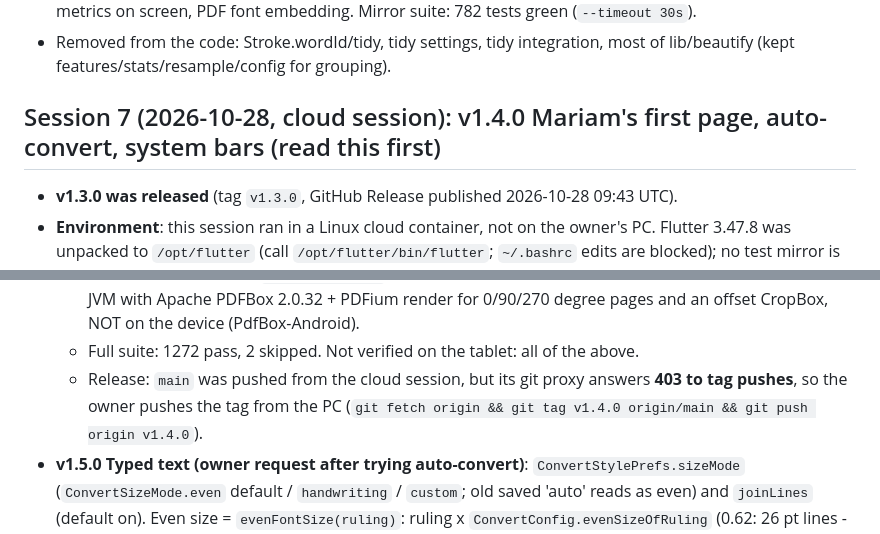
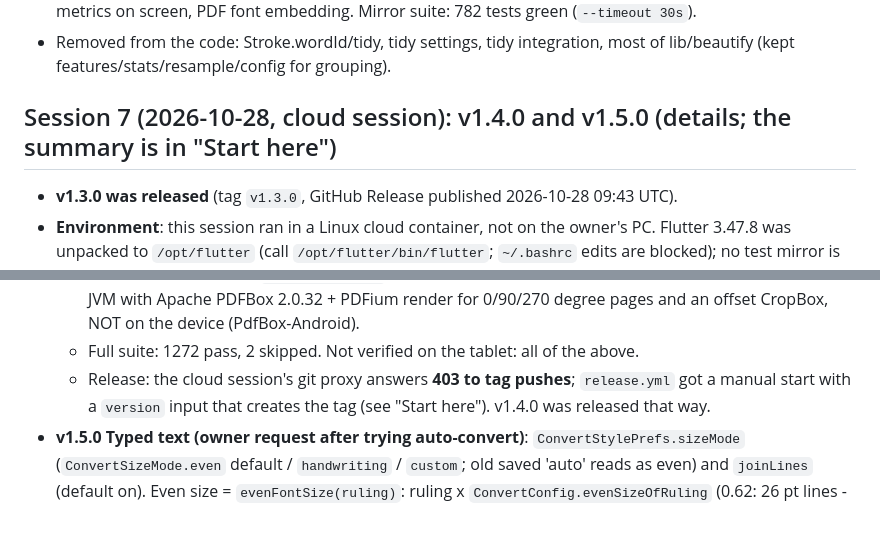
Before and after one commit to MalekBaghdadi/NeatInk, a Markdown page: CLAUDE.md, 2 parts joined by grey strips. Rendered like a GitHub page.

```diff
--- a/CLAUDE.md
+++ b/CLAUDE.md
@@ -286,7 +305,7 @@ _Last updated 2026-10-28 by Claude (session 7). Keep this section current: updat
 - Build: release arm64 APK is ~45 MB (native libs compressed via `useLegacyPackaging`; ORT adds ~34 MB per ABI uncompressed). Manifest strips INTERNET and ACCESS_NETWORK_STATE. ORT 1.31.1 (fallback 1.24.3 if it misbehaves on the Huawei device).
 - NOT verified on a device: ORT session, real handwriting accuracy, UiWordImageRenderer crops, font metrics on screen, PDF font embedding. Mirror suite: 782 tests green (`--timeout 30s`).
 - Removed from the code: Stroke.wordId/tidy, tidy settings, tidy integration, most of lib/beautify (kept features/stats/resample/config for grouping).
-## Session 7 (2026-10-28, cloud session): v1.4.0 Mariam's first page, auto-convert, system bars (read this first)
+## Session 7 (2026-10-28, cloud session): v1.4.0 and v1.5.0 (details; the summary is in "Start here")
 
 - **v1.3.0 was released** (tag `v1.3.0`, GitHub Release published 2026-10-28 09:43 UTC).
 - **Environment**: this session ran in a Linux cloud container, not on the owner's PC. Flutter 3.47.8 was unpacked to `/opt/flutter` (call `/opt/flutter/bin/flutter`; `~/.bashrc` edits are blocked); no test mirror is needed there because gcc/clang build pdfrx's PDFium hook, so `flutter test` runs in the real project (1212 pass, 2 skipped). There is no Android SDK, so APKs come only from the tag workflow. The container is wiped between sessions: the owner can add the Flutter download to the environment's setup script. Desktop ONNX checks used a Python venv (numpy, pillow, onnxruntime) in the session scratchpad.
@@ -300,7 +319,7 @@ _Last updated 2026-10-28 by Claude (session 7). Keep this section current: updat
   - *Covers*: library menu "Cover…" and the new-notebook sheet open a cover sheet (16 colours, 9 patterns, 16 science pictures in 4 subjects drawn in code in `render/cover_painter.dart`, or a photo normalised to 1200 px).
   - *PDF margins*: None / Narrow (25% of the PDF page width per side) / Wide (50%), asked at import (last choice remembered in `AppSettings.pdfMargins`) and changeable from the editor menu ("PDF margins…", one undo step, notes move with their page, asks before hiding notes). Export grows the imported page's visible box on the displayed sides (`PdfMargins.kt`, `PdfCoords.withSideMargins`, mirrored and tested in `pdf_coords.dart`) and clips the original content to its old box; verified on the JVM with Apache PDFBox 2.0.32 + PDFium render for 0/90/270 degree pages and an offset CropBox, NOT on the device (PdfBox-Android).
   - Full suite: 1272 pass, 2 skipped. Not verified on the tablet: all of the above.
-  - Release: `main` was pushed from the cloud session, but its git proxy answers **403 to tag pushes**, so the owner pushes the tag from the PC (`git fetch origin && git tag v1.4.0 origin/main && git push origin v1.4.0`).
+  - Release: the cloud session's git proxy answers **403 to tag pushes**; `release.yml` got a manual start with a `version` input that creates the tag (see "Start here"). v1.4.0 was released that way.
 - **v1.5.0 Typed text (owner request after trying auto-convert)**: `ConvertStylePrefs.sizeMode` (`ConvertSizeMode.even` default / `handwriting` / `custom`; old saved 'auto' reads as even) and `joinLines` (default on). Even size = `evenFontSize(ruling)`: ruling x `ConvertConfig.evenSizeOfRuling` (0.62: 26 pt lines -> 16 pt), 16 pt without lines; even and custom sizes wrap at the right margin instead of shrinking (only a collision with the line below still shrinks). Joining: `continuesOnNextLine` (no sentence end, ink within max(20% page width, 8 x-heights) of the right edge, next line starts within 4 x-heights of the left, at most 1.6 rulings / 5.5 x-heights lower) merges lines in `layoutPage` (`LaidOutLine.members`) and, across auto-convert passes, `planMerge(joinLines:)` appends to the box above (wrapping). The "Typed text" sheet (`convert_style_sheet.dart`, shared `ConvertStyleControls`) opens from the tune button next to Auto (`EditorExtensions.convertSettings`) and Settings > Typed text, with nothing to convert too; it also holds Auto-convert on/off, the wait and Autocorrect. Thresholds untested on real writing: ask Mariam whether list items get joined by mistake.
 - **v1.5.0 Autocorrect (iPad style, owner request)**: Settings > "Autocorrect" (`AppSettings.autocorrect`, JSON key `autocorrect`, ON by default; it replaces "Fix spelling automatically"/`autoFixSpelling`, whose old saved value is ignored, so everyone starts with it on). Fixes from `TextPolisher` (spelling, apostrophes, capitals, a/an both ways, `could of` -> `could have`, `their is` -> `there is`, `alot`, repeated words) are applied when handwriting becomes text (sheet and auto-convert); every non-capital fix is recorded on its box (`TextItem.corrections`, `locateCorrections` in `convert_plan.dart`, carried through auto-convert merges). The text layer draws a dotted blue underline (screen only). A pen tap or quick finger tap on the word (`EditorExtensions.pageTapHandlers`, tap detection in `InkToolHandler` and `DocumentView`) opens a bubble (`integrations/autocorrect/`): "undo-arrow + written word" puts it back (one undo step, and a spelling fix taken back is learned in My words), the tick keeps it and removes the mark. Not verified on the tablet.
 
```
Also changed, not shown: other parts of CLAUDE.md (+30 -34 lines).
